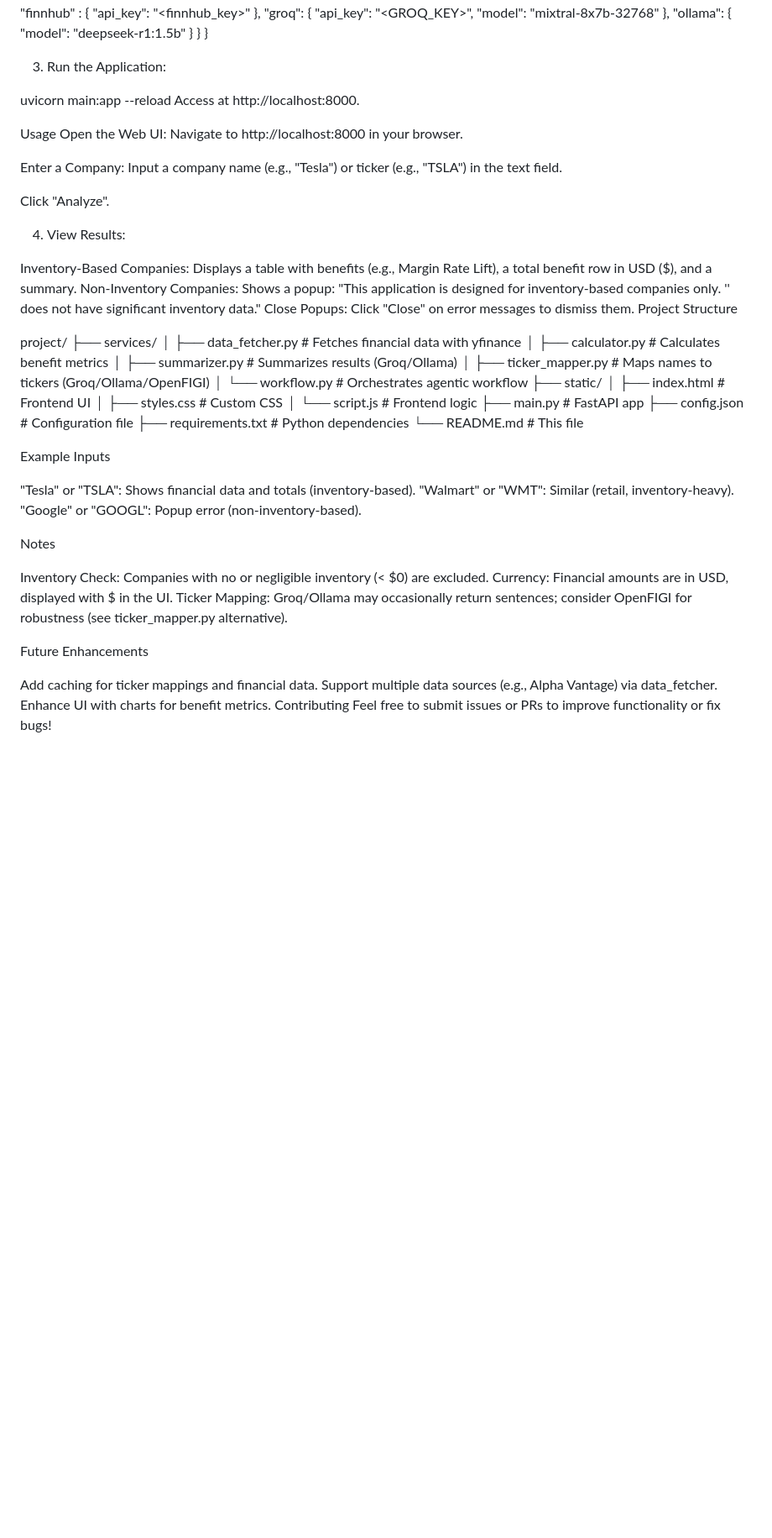
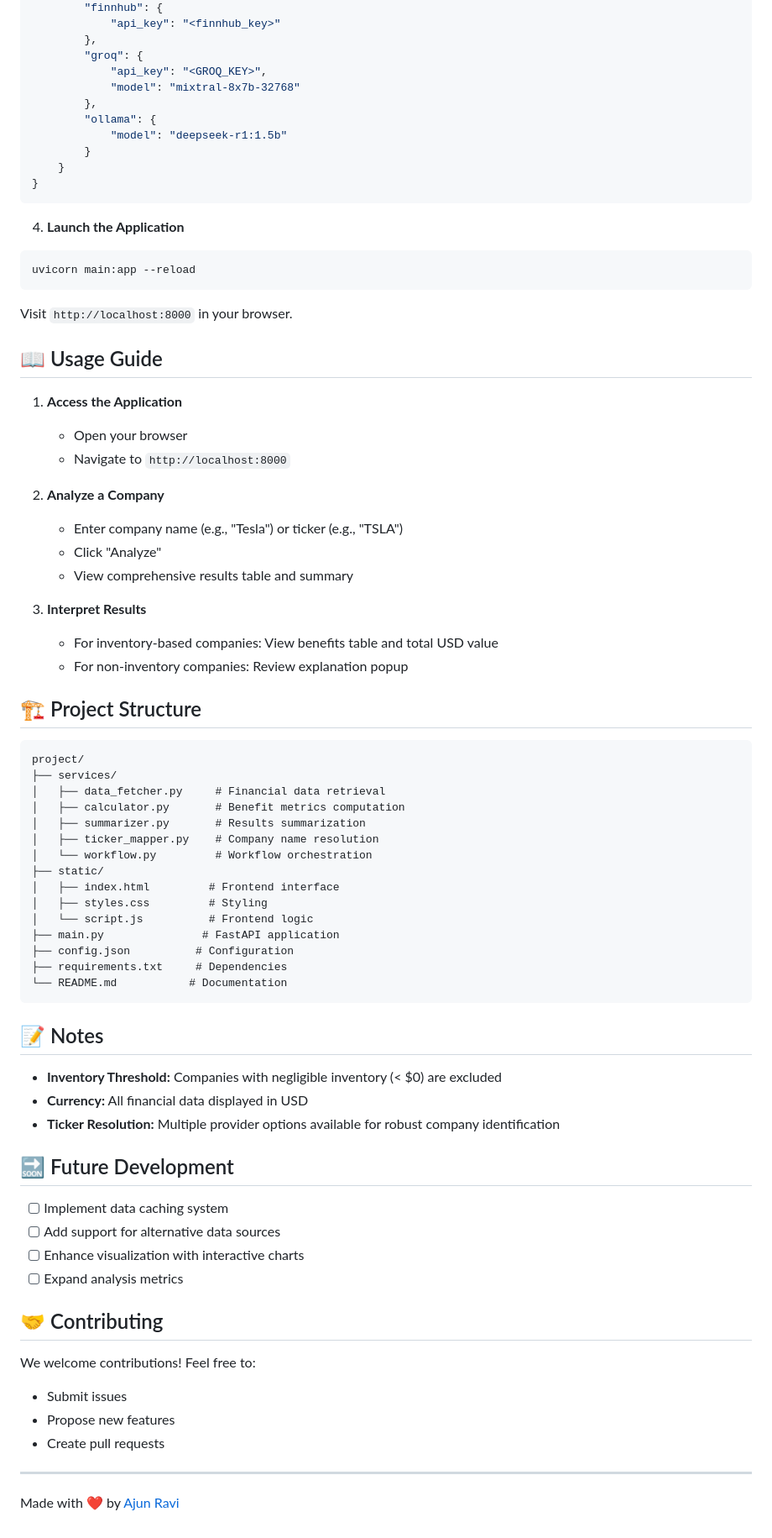
Before and after one commit to ajunravi123/Impacts_Financial_Metrics_Helper, a Markdown page: readme.md, the part around one of its changes. Shown at 84% size. Drawn GitHub-style; blank space fills up the shorter version.

Commit message:
text changes

````diff
--- a/readme.md
+++ b/readme.md
@@ -58,6 +76,6 @@ Example:
             "api_key": "<alphavantage_key>"
         },
-        "finnhub" : {
+        "finnhub": {
             "api_key": "<finnhub_key>"
         },
         "groq": {
@@ -69,66 +87,70 @@ Example:
         }
     }
 }
+```
 
-3. Run the Application:
+4. **Launch the Application**
+```bash
+uvicorn main:app --reload
+```
 
-uvicorn main:app --reload
-Access at http://localhost:8000.
+Visit `http://localhost:8000` in your browser.
 
-Usage
-Open the Web UI:
-Navigate to http://localhost:8000 in your browser.
+## 📖 Usage Guide
 
-Enter a Company:
-Input a company name (e.g., "Tesla") or ticker (e.g., "TSLA") in the text field.
+1. **Access the Application**
+   - Open your browser
+   - Navigate to `http://localhost:8000`
 
-Click "Analyze".
+2. **Analyze a Company**
+   - Enter company name (e.g., "Tesla") or ticker (e.g., "TSLA")
+   - Click "Analyze"
+   - View comprehensive results table and summary
 
+3. **Interpret Results**
+   - For inventory-based companies: View benefits table and total USD value
+   - For non-inventory companies: Review explanation popup
 
-4. View Results:
+## 🏗 Project Structure
 
-Inventory-Based Companies: Displays a table with benefits (e.g., Margin Rate Lift), a total benefit row in USD ($), and a summary.
-Non-Inventory Companies: Shows a popup: "This application is designed for inventory-based companies only. '<ticker>' does not have significant inventory data."
-Close Popups: Click "Close" on error messages to dismiss them.
-Project Structure
-
+```
 project/
 ├── services/
-│   ├── data_fetcher.py       # Fetches financial data with yfinance
-│   ├── calculator.py         # Calculates benefit metrics
-│   ├── summarizer.py         # Summarizes results (Groq/Ollama)
-│   ├── ticker_mapper.py      # Maps names to tickers (Groq/Ollama/OpenFIGI)
-│   └── workflow.py           # Orchestrates agentic workflow
+│   ├── data_fetcher.py     # Financial data retrieval
+│   ├── calculator.py       # Benefit metrics computation
+│   ├── summarizer.py       # Results summarization
+│   ├── ticker_mapper.py    # Company name resolution
+│   └── workflow.py         # Workflow orchestration
 ├── static/
-│   ├── index.html            # Frontend UI
-│   ├── styles.css            # Custom CSS
-│   └── script.js             # Frontend logic
-├── main.py                   # FastAPI app
-├── config.json               # Configuration file
-├── requirements.txt          # Python dependencies
-└── README.md                 # This file
+│   ├── index.html         # Frontend interface
+│   ├── styles.css         # Styling
+│   └── script.js          # Frontend logic
+├── main.py               # FastAPI application
+├── config.json          # Configuration
+├── requirements.txt     # Dependencies
+└── README.md           # Documentation
+```
 
+## 📝 Notes
 
+- **Inventory Threshold:** Companies with negligible inventory (< $0) are excluded
+- **Currency:** All financial data displayed in USD
+- **Ticker Resolution:** Multiple provider options available for robust company identification
 
-Example Inputs
+## 🔜 Future Development
 
-"Tesla" or "TSLA": Shows financial data and totals (inventory-based).
-"Walmart" or "WMT": Similar (retail, inventory-heavy).
-"Google" or "GOOGL": Popup error (non-inventory-based).
+- [ ] Implement data caching system
+- [ ] Add support for alternative data sources
+- [ ] Enhance visualization with interactive charts
+- [ ] Expand analysis metrics
 
+## 🤝 Contributing
 
-Notes
+We welcome contributions! Feel free to:
+- Submit issues
+- Propose new features
+- Create pull requests
 
-Inventory Check: Companies with no or negligible inventory (< $0) are excluded.
-Currency: Financial amounts are in USD, displayed with $ in the UI.
-Ticker Mapping: Groq/Ollama may occasionally return sentences; consider OpenFIGI for robustness (see ticker_mapper.py alternative).
+---
 
-
-
-Future Enhancements
-
-Add caching for ticker mappings and financial data.
-Support multiple data sources (e.g., Alpha Vantage) via data_fetcher.
-Enhance UI with charts for benefit metrics.
-Contributing
-Feel free to submit issues or PRs to improve functionality or fix bugs!
+Made with ❤️ by [Ajun Ravi](mailto:ajunravi123@gmail.com)
````
Also changed, not shown: other parts of readme.md (+49 -31 lines).
